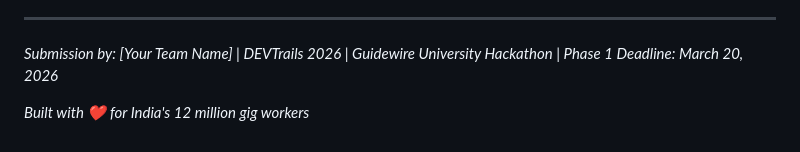
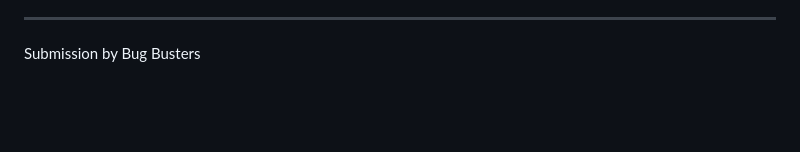
Before and after one commit to pp1506-lgtm/GuideWire_DEVTrails, a Markdown page: README.md, the part around the change. Rendered like a GitHub page; blank space fills up the shorter version.

Commit message:
Revise submission information in README
Updated submission details and removed unnecessary content.

```diff
--- a/README.md
+++ b/README.md
@@ -834,7 +834,4 @@ At 100,000 workers → ~₹80M annual net contribution
 - Poor UX loading a web app on a 4G connection during an active rainstorm
 
 ---
-
-*Submission by: [Your Team Name] | DEVTrails 2026 | Guidewire University Hackathon | Phase 1 Deadline: March 20, 2026*
-
-*Built with ❤️ for India's 12 million gig workers*
+Submission by Bug Busters
```
